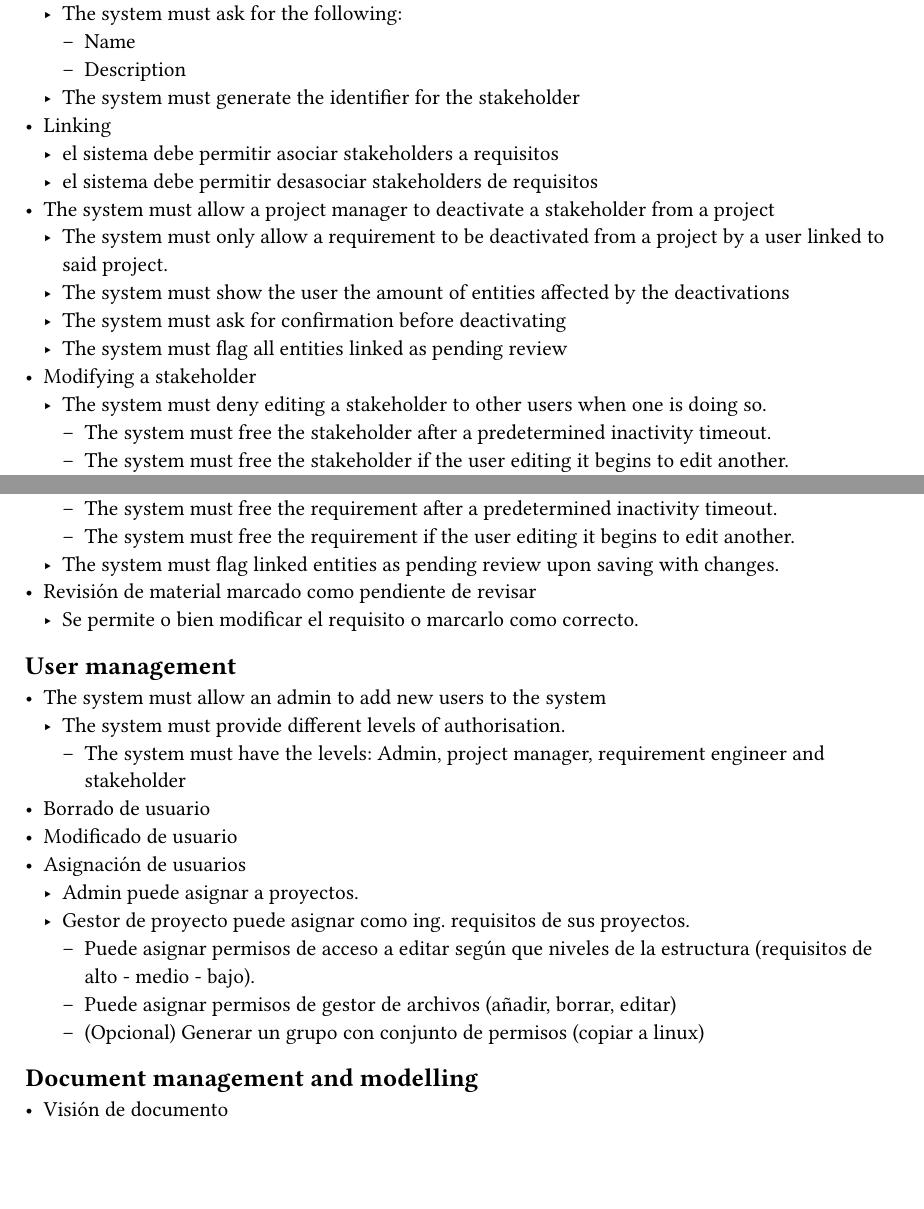
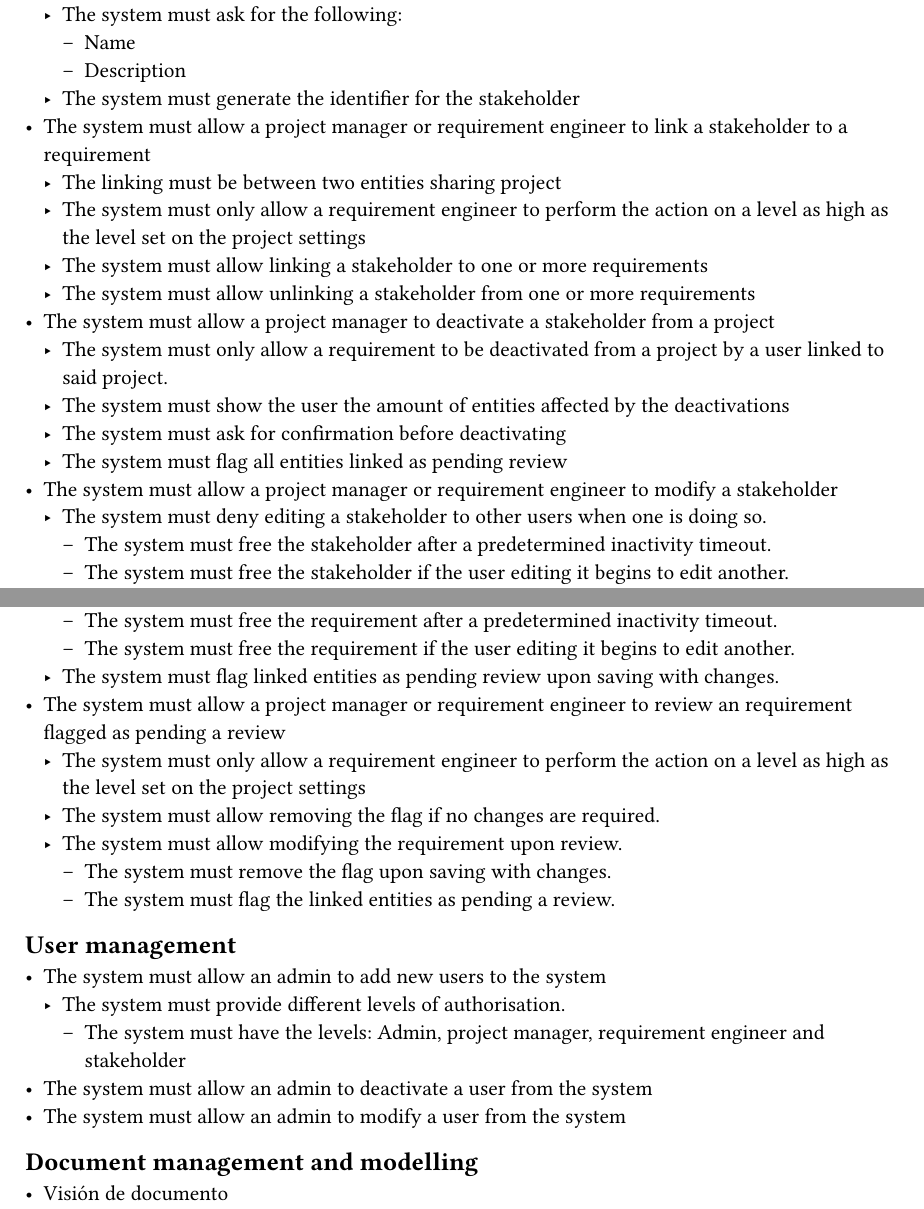
Before and after one commit to Y4vra/IRBoard, a Typst document (apuntes.typ): two parts of pages 3 and 5 of 6, joined at a grey line, cut so that both start at the same text, the shorter picture padded with empty space. Compiled offline with Typst 0.15.

Commit message:
feat: traduces most of the remaining requirements in spanish to english, and adds several configuration files as placeholders

```diff
--- a/apuntes.typ
+++ b/apuntes.typ
@@ -59,3 +59,5 @@ gateways Kong y Typhoon.
 - The system must allow an admin to create a project
 - The system must allow a project manager to add a functionality to a project
 - The system must allow a project manager to modify a functionality TODO
+- The system must allow an admin to deactivate a project
+- The system must allow an admin to modify a project
@@ -64,6 +64,6 @@ gateways Kong y Typhoon.
 - The system must allow to link users with a project
   - The system must allow an admin to link users to a project as project manager
-  - The system must allow a project manager to link users to a project as requirement engineers.
+  - The system must allow a project manager to link users to one or more functionalities of a project as requirement engineers.
 - The system must allow access to the project description/dashboard to users linked to it.
   - The system must show the percentage of passed requirements
   - The system must show the amount of requirements pending a review
@@ -87,18 +87,21 @@ gateways Kong y Typhoon.
     - Name
     - Description
   - The system must generate the identifier for the stakeholder
-- Linking
-  - el sistema debe permitir asociar stakeholders a requisitos
-  - el sistema debe permitir desasociar stakeholders de requisitos
+- The system must allow a project manager or requirement engineer to link a stakeholder to a requirement
+  - The linking must be between two entities sharing project
+  - The system must only allow a requirement engineer to perform the action on a level as high as the level set on the project settings
+  - The system must allow linking a stakeholder to one or more requirements
+  - The system must allow unlinking a stakeholder from one or more requirements
 - The system must allow a project manager to deactivate a stakeholder from a project
   - The system must only allow a requirement to be deactivated from a project by a user linked to said project.
   - The system must show the user the amount of entities affected by the deactivations
   - The system must ask for confirmation before deactivating
   - The system must flag all entities linked as pending review
-- Modifying a stakeholder
+- The system must allow a project manager or requirement engineer to modify a stakeholder
   - The system must deny editing a stakeholder to other users when one is doing so.
     - The system must free the stakeholder after a predetermined inactivity timeout.
     - The system must free the stakeholder if the user editing it begins to edit another.
+  - The system must only allow a requirement engineer to perform the action on a level as high as the level set on the project settings
   - The system must flag as pending review linked entities upon saving with changes.
 == Requirement management
 - The system must allow users linked to a project access to its contents
@@ -118,7 +121,7 @@ gateways Kong y Typhoon.
     - (future work) The system must allow a user to search requirements by text
 - The system must allow a requirement engineer or a project manager to add a requirement to a project
   - The system must only allow a requirement to be added to a project the user is linked to.
-  - The system must only allow a requirement engineer to add a requirement as high as the level set on the project settings
+  - The system must only allow a requirement engineer to perform the action on a level as high as the level set on the project settings
   - The system must allow the user to generate a requirement as a child of another requirement.
   - The system must assign automatically the identifier
     - The identifier must be based on its relation to other requirements.
@@ -147,14 +150,15 @@ gateways Kong y Typhoon.
         - This value represents the optimal value desired by the team
       - Actual value
         - This value represents the current status of the measurement
-- Linking
+- The system must allow a project manager or requirement engineer to link a requirement to another entity
+  - The system must only allow a requirement engineer to perform the action on a level as high as the level set on the project settings
   - The system must allow to link a requirement with a stakeholder
   - The system must allow to un-link a requirement with a stakeholder
   - The system must allow to link a requirement with other requirements
   - The system must allow to un-link a requirement with other requirements
 - The system must allow a requirement engineer or a project manager to deactivate a requirement on a project
   - The system must only allow a requirement to be deactivated from a project by a user linked to said project.
-  - The system must only allow a requirement engineer to deactivate a requirement as high as the level set on the project settings
+  - The system must only allow a requirement engineer to perform the action on a level as high as the level set on the project settings
   - The system must show the user the amount of entities that will be affected by the deactivation
   - The system must ask for confirmation
   - The system must flag any element linked to the deactivated requirement as pending review
@@ -165,20 +169,18 @@ gateways Kong y Typhoon.
     - The system must free the requirement after a predetermined inactivity timeout.
     - The system must free the requirement if the user editing it begins to edit another.
   - The system must flag linked entities as pending review upon saving with changes.
-- Revisión de material marcado como pendiente de revisar
-  - Se permite o bien modificar el requisito o marcarlo como correcto.
+- The system must allow a project manager or requirement engineer to review an requirement flagged as pending a review
+  - The system must only allow a requirement engineer to perform the action on a level as high as the level set on the project settings
+  - The system must allow removing the flag if no changes are required.
+  - The system must allow modifying the requirement upon review.
+    - The system must remove the flag upon saving with changes.
+    - The system must flag the linked entities as pending a review.
 == User management
 - The system must allow an admin to add new users to the system
   - The system must provide different levels of authorisation.
     - The system must have the levels: Admin, project manager, requirement engineer and stakeholder
-- Borrado de usuario
-- Modificado de usuario
-- Asignación de usuarios
-  - Admin puede asignar a proyectos.
-  - Gestor de proyecto puede asignar como ing. requisitos de sus proyectos.
-    - Puede asignar permisos de acceso a editar según que niveles de la estructura (requisitos de alto - medio - bajo).
-    - Puede asignar permisos de gestor de archivos (añadir, borrar, editar)
-    - (Opcional) Generar un grupo con conjunto de permisos (copiar a linux)
+- The system must allow an admin to deactivate a user from the system
+- The system must allow an admin to modify a user from the system
 == Document management and modelling
 - Visión de documento
   - Visión de asociados
```
Also changed, not shown: config/promtail/promtail-config.yaml (added, +21 -0 lines), docker-compose.yaml (+7 -1 lines), config/kratos/kratos.yaml (added), config/oathkeeper/oathkeeper.yaml (added), apuntes.typ (4 more changed lines), 2 other files.
